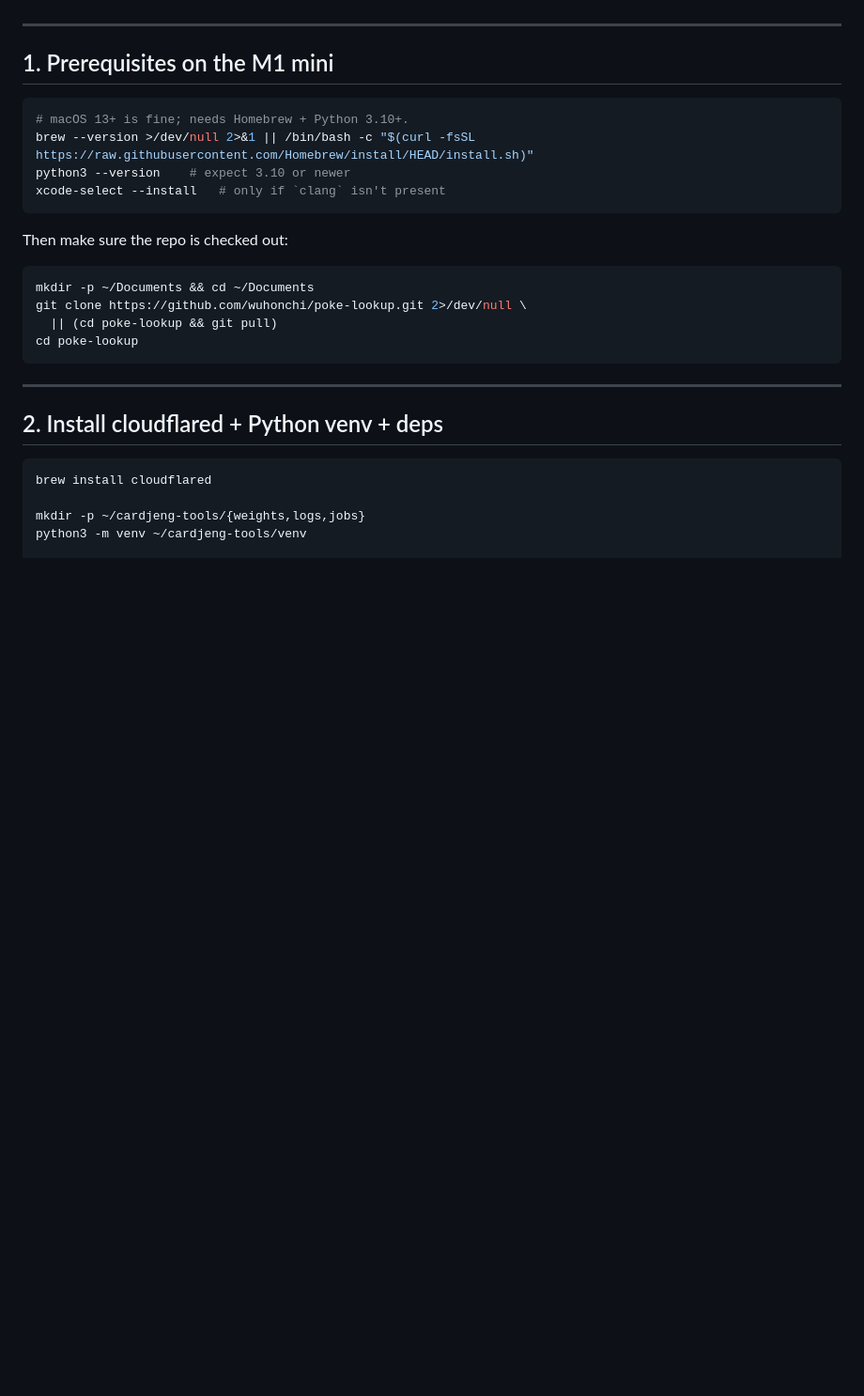
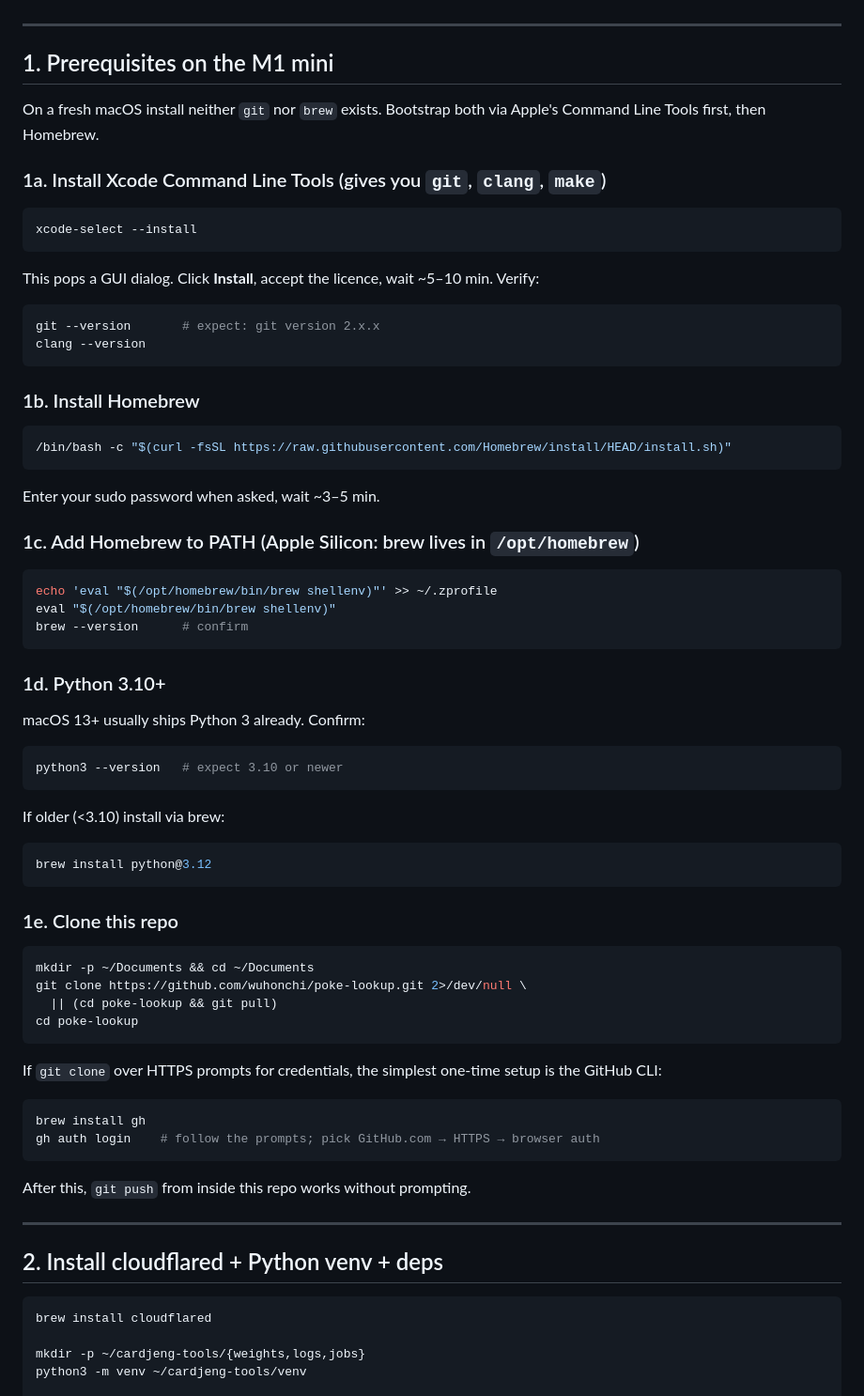
Before and after one commit to wuhonchi/poke-lookup, a Markdown page: M1_UPSCALE_SETUP.md, the part around the change. Shown at 94% size. GitHub-like rendering; blank space fills up the shorter version.

Commit message:
M1 setup: expand bootstrap prereqs (fresh macOS has no git/brew)
Section 1 was too terse — assumed brew + git were already installed.
On a fresh M1 mini neither is. Walk through:

  1a. xcode-select --install   (gives git, clang, make)
  1b. /bin/bash -c "$(curl ... install.sh)"   (Homebrew)
  1c. add brew to ~/.zprofile PATH (Apple Silicon /opt/homebrew)
  1d. Python 3.10+ check, with brew fallback
  1e. git clone the repo, gh CLI for auth

Section 1 lets the box go from blank macOS → ready-to-run in ~10-15 min.

Co-Authored-By: Claude Opus 4.7 (1M context) <noreply@anthropic.com>

````diff
--- a/M1_UPSCALE_SETUP.md
+++ b/M1_UPSCALE_SETUP.md
@@ -43,14 +43,54 @@ personal solo use this is the accepted trade-off.
 
 ## 1. Prerequisites on the M1 mini
 
+On a fresh macOS install neither `git` nor `brew` exists. Bootstrap both via
+Apple's Command Line Tools first, then Homebrew.
+
+### 1a. Install Xcode Command Line Tools (gives you `git`, `clang`, `make`)
+
 ```bash
-# macOS 13+ is fine; needs Homebrew + Python 3.10+.
-brew --version >/dev/null 2>&1 || /bin/bash -c "$(curl -fsSL https://raw.githubusercontent.com/Homebrew/install/HEAD/install.sh)"
-python3 --version    # expect 3.10 or newer
-xcode-select --install   # only if `clang` isn't present
+xcode-select --install
 ```
 
-Then make sure the repo is checked out:
+This pops a GUI dialog. Click **Install**, accept the licence, wait ~5–10 min.
+Verify:
+
+```bash
+git --version       # expect: git version 2.x.x
+clang --version
+```
+
+### 1b. Install Homebrew
+
+```bash
+/bin/bash -c "$(curl -fsSL https://raw.githubusercontent.com/Homebrew/install/HEAD/install.sh)"
+```
+
+Enter your sudo password when asked, wait ~3–5 min.
+
+### 1c. Add Homebrew to PATH (Apple Silicon: brew lives in `/opt/homebrew`)
+
+```bash
+echo 'eval "$(/opt/homebrew/bin/brew shellenv)"' >> ~/.zprofile
+eval "$(/opt/homebrew/bin/brew shellenv)"
+brew --version      # confirm
+```
+
+### 1d. Python 3.10+
+
+macOS 13+ usually ships Python 3 already. Confirm:
+
+```bash
+python3 --version   # expect 3.10 or newer
+```
+
+If older (<3.10) install via brew:
+
+```bash
+brew install python@3.12
+```
+
+### 1e. Clone this repo
 
 ```bash
 mkdir -p ~/Documents && cd ~/Documents
@@ -58,6 +98,16 @@ git clone https://github.com/wuhonchi/poke-lookup.git 2>/dev/null \
   || (cd poke-lookup && git pull)
 cd poke-lookup
 ```
+
+If `git clone` over HTTPS prompts for credentials, the simplest one-time
+setup is the GitHub CLI:
+
+```bash
+brew install gh
+gh auth login    # follow the prompts; pick GitHub.com → HTTPS → browser auth
+```
+
+After this, `git push` from inside this repo works without prompting.
 
 ---
 
````
